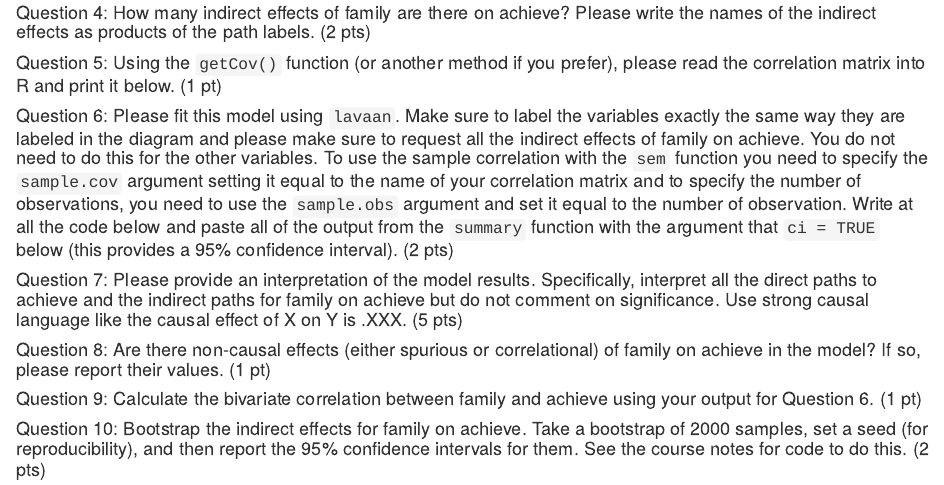
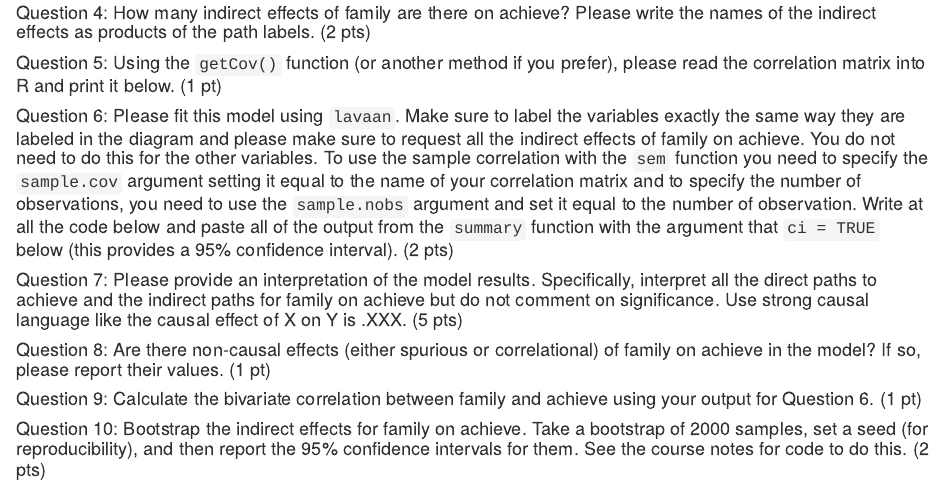
Before and after one commit to cddesja/epsy8266, an R Markdown document (course_materials/labs/lab3/lab3.Rmd): the page in a window 1100 px wide, from 740 px down. Rendered offline with R 4.5, knitr and Pandoc, with nearby package versions.

Commit message:
Update lab3.Rmd

```diff
--- a/course_materials/labs/lab3/lab3.Rmd
+++ b/course_materials/labs/lab3/lab3.Rmd
@@ -33,7 +33,7 @@ A student comes to you needing help on an SEM. You've done SEM before so you ask
 
 #### Question 5: Using the `getCov()` function (or another method if you prefer), please read the correlation matrix into R and print it below. (1 pt)
 
-#### Question 6: Please fit this model using `lavaan`. Make sure to label the variables exactly the same way they are labeled in the diagram and please make sure to request all the indirect effects of family on achieve. You do not need to do this for the other variables. To use the sample correlation with the `sem` function you need to specify the `sample.cov` argument setting it equal to the name of your correlation matrix and to specify the number of observations, you need to use the `sample.obs` argument and set it equal to the number of observation. Write at all the code below and paste all of the output from the `summary` function with the argument that `ci = TRUE` below (this provides a 95% confidence interval). (2 pts)
+#### Question 6: Please fit this model using `lavaan`. Make sure to label the variables exactly the same way they are labeled in the diagram and please make sure to request all the indirect effects of family on achieve. You do not need to do this for the other variables. To use the sample correlation with the `sem` function you need to specify the `sample.cov` argument setting it equal to the name of your correlation matrix and to specify the number of observations, you need to use the `sample.nobs` argument and set it equal to the number of observation. Write at all the code below and paste all of the output from the `summary` function with the argument that `ci = TRUE` below (this provides a 95% confidence interval). (2 pts)
 
 #### Question 7: Please provide an interpretation of the model results. Specifically, interpret all the direct paths to achieve and the indirect paths for family on achieve but do not comment on significance. Use strong causal language like the causal effect of X on Y is .XXX. (5 pts)
 
```
